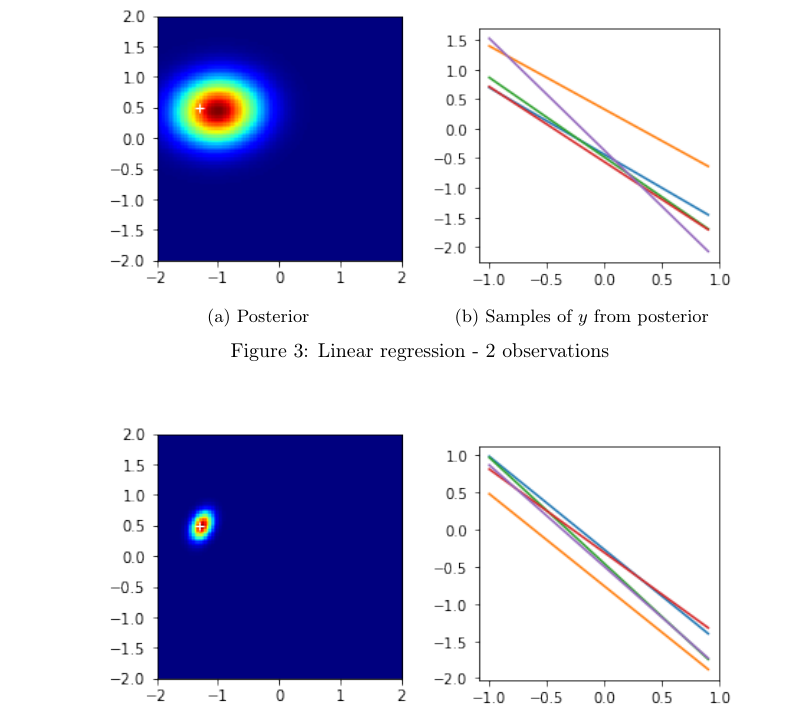
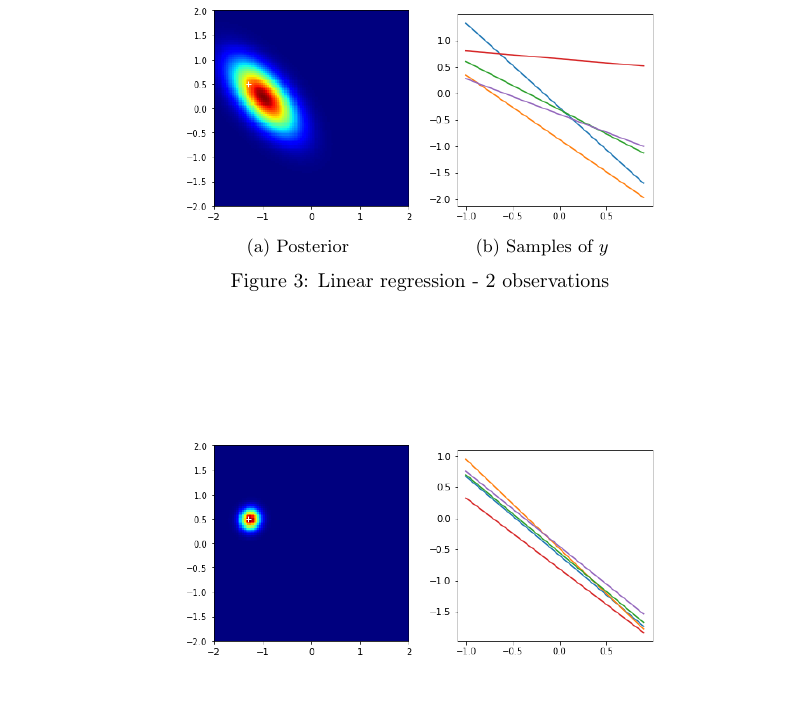
Before and after one commit to Xzanth/ML-cwk1-models, a LaTeX document (main.tex): part of page 5 of 9 before the commit and part of page 5 of 8 after it, cut so that both start at the same text, the shorter picture padded with empty space. Compiled offline with pdfLaTeX.

Commit message:
Make Q12 fit a bit better

```diff
--- a/main.tex
+++ b/main.tex
@@ -172,28 +172,28 @@ Leaving the $\theta$ on the left-hand side of the expression implies that we sti
 \end{figure}
 \begin{figure}[H]
 	\centering
-	\begin{subfigure}[t]{0.4\linewidth}
+	\begin{subfigure}[t]{0.3\linewidth}
 		\includegraphics[width=\linewidth]{2-posterior}
 		\caption{Posterior}
 		\label{fig:2-p}
 	\end{subfigure}
-	\begin{subfigure}[t]{0.4\linewidth}
+	\begin{subfigure}[t]{0.3\linewidth}
 		\includegraphics[width=\linewidth]{2-samples}
-		\caption{Samples of $y$ from posterior}
+		\caption{Samples of $y$}
 		\label{fig:2-s}
 	\end{subfigure}
 	\caption{Linear regression - 2 observations}
 \end{figure}
 \begin{figure}[H]
 	\centering
-	\begin{subfigure}[t]{0.4\linewidth}
+	\begin{subfigure}[t]{0.3\linewidth}
 		\includegraphics[width=\linewidth]{15-posterior}
 		\caption{Posterior}
 		\label{fig:15-p}
 	\end{subfigure}
-	\begin{subfigure}[t]{0.4\linewidth}
+	\begin{subfigure}[t]{0.3\linewidth}
 		\includegraphics[width=\linewidth]{15-samples}
-		\caption{Samples of $y$ from posterior}
+		\caption{Samples of $y$}
 		\label{fig:15-s}
 	\end{subfigure}
 	\caption{Linear regression - 15 observations}
```
Also changed, not shown: images/1-posterior.png, images/1-samples.png, images/15-posterior.png, images/15-samples.png, images/2-posterior.png, images/2-samples.png, images/prior.png, main.pdf, main.tex (8 more changed lines), 1 other file.
